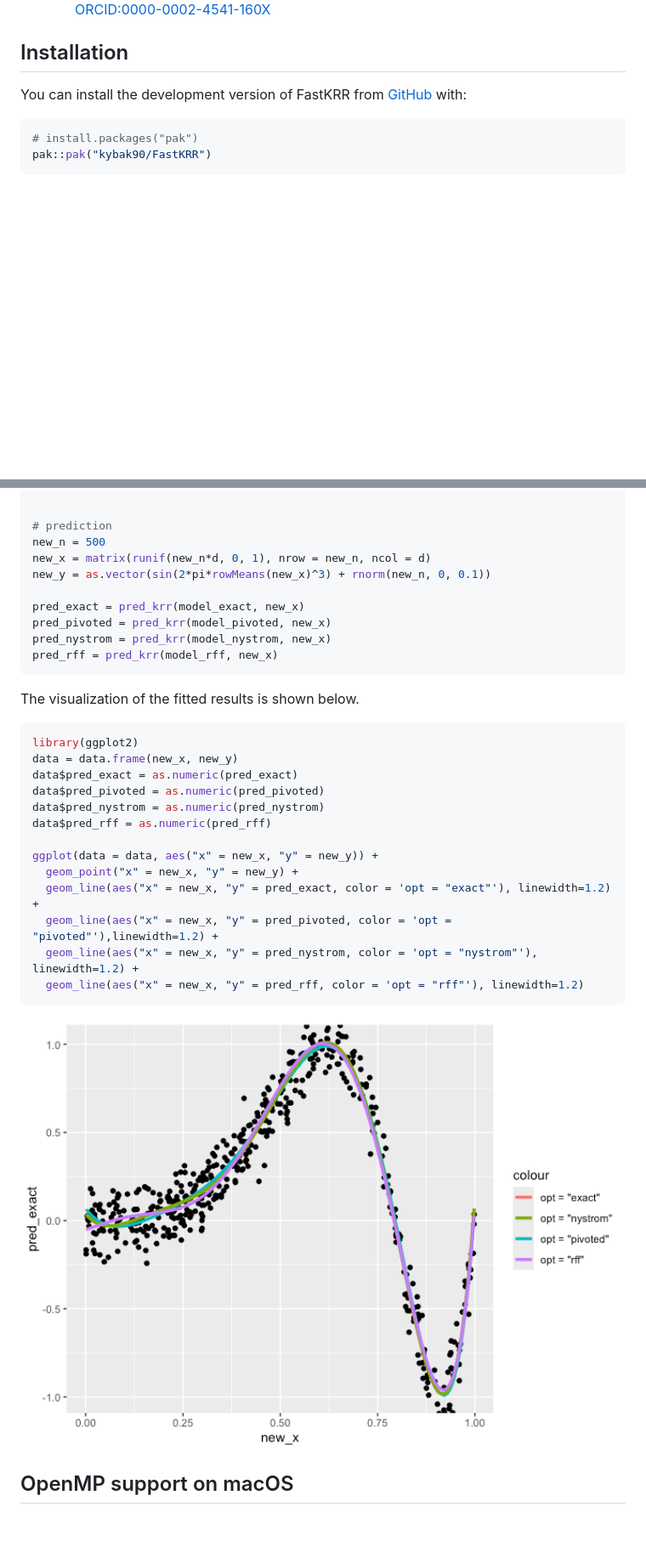
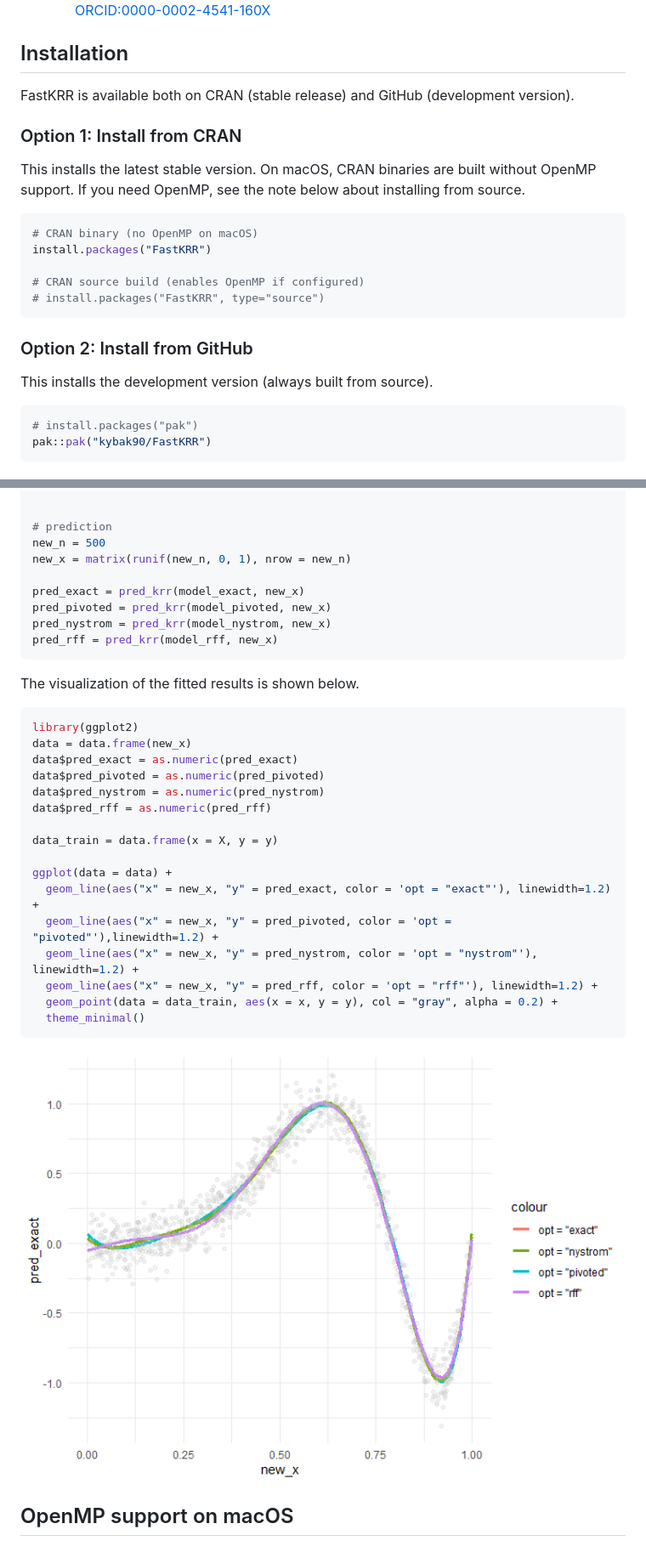
Before and after one commit to kybak90/FastKRR, a Markdown page: README.md, 2 parts joined by grey strips. Shown: that part at 85% size. Drawn GitHub-style; pictures changed too: man/figures/README-unnamed-chunk-4-1.png (added); blank space fills up the shorter version.

````diff
--- a/README.md
+++ b/README.md
@@ -35,8 +35,26 @@ This package uses **CVST** (GPL ≥ 2). Overall license: **GPL (≥ 2)**.
 
 ## Installation
 
-You can install the development version of FastKRR from
-[GitHub](https://github.com/kybak90/FastKRR) with:
+FastKRR is available both on CRAN (stable release) and GitHub
+(development version).
+
+### Option 1: Install from CRAN
+
+This installs the latest stable version. On macOS, CRAN binaries are
+built without OpenMP support. If you need OpenMP, see the note below
+about installing from source.
+
+``` r
+# CRAN binary (no OpenMP on macOS)
+install.packages("FastKRR")
+
+# CRAN source build (enables OpenMP if configured)
+# install.packages("FastKRR", type="source")
+```
+
+### Option 2: Install from GitHub
+
+This installs the development version (always built from source).
 
 ``` r
 # install.packages("pak")
@@ -81,8 +99,7 @@ model_rff = fastkrr(X, y, kernel = "gaussian", rho = rho, opt = "rff", verbose =
 
 # prediction
 new_n = 500
-new_x = matrix(runif(new_n*d, 0, 1), nrow = new_n, ncol = d)
-new_y = as.vector(sin(2*pi*rowMeans(new_x)^3) + rnorm(new_n, 0, 0.1))
+new_x = matrix(runif(new_n, 0, 1), nrow = new_n)
 
 pred_exact = pred_krr(model_exact, new_x)
 pred_pivoted = pred_krr(model_pivoted, new_x)
@@ -94,21 +111,24 @@ The visualization of the fitted results is shown below.
 
 ``` r
 library(ggplot2)
-data = data.frame(new_x, new_y)
+data = data.frame(new_x)
 data$pred_exact = as.numeric(pred_exact)
 data$pred_pivoted = as.numeric(pred_pivoted)
 data$pred_nystrom = as.numeric(pred_nystrom)
 data$pred_rff = as.numeric(pred_rff)
 
-ggplot(data = data, aes("x" = new_x, "y" = new_y)) +
-  geom_point("x" = new_x, "y" = new_y) +
+data_train = data.frame(x = X, y = y)
+
+ggplot(data = data) +
   geom_line(aes("x" = new_x, "y" = pred_exact, color = 'opt = "exact"'), linewidth=1.2) +
   geom_line(aes("x" = new_x, "y" = pred_pivoted, color = 'opt = "pivoted"'),linewidth=1.2) +
   geom_line(aes("x" = new_x, "y" = pred_nystrom, color = 'opt = "nystrom"'), linewidth=1.2) +
-  geom_line(aes("x" = new_x, "y" = pred_rff, color = 'opt = "rff"'), linewidth=1.2)
+  geom_line(aes("x" = new_x, "y" = pred_rff, color = 'opt = "rff"'), linewidth=1.2) +
+  geom_point(data = data_train, aes(x = x, y = y), col = "gray", alpha = 0.2) +
+  theme_minimal()
 ```
 
-<img src="man/figures/README-unnamed-chunk-3-1.png" width="100%" />
+<img src="man/figures/README-unnamed-chunk-4-1.png" width="100%" />
 
 ## OpenMP support on macOS
 
````
Also changed, not shown: other parts of README.md (+17 -9 lines), 1 other file.
